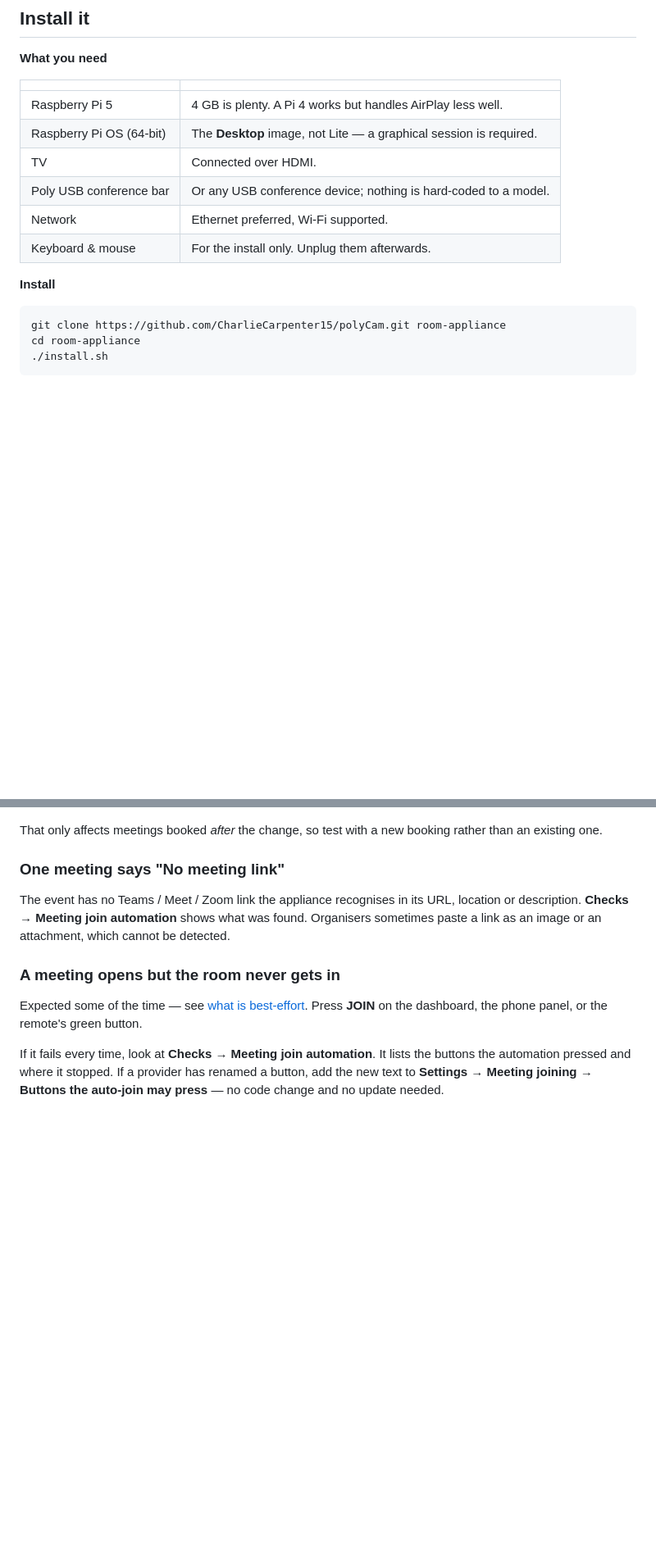
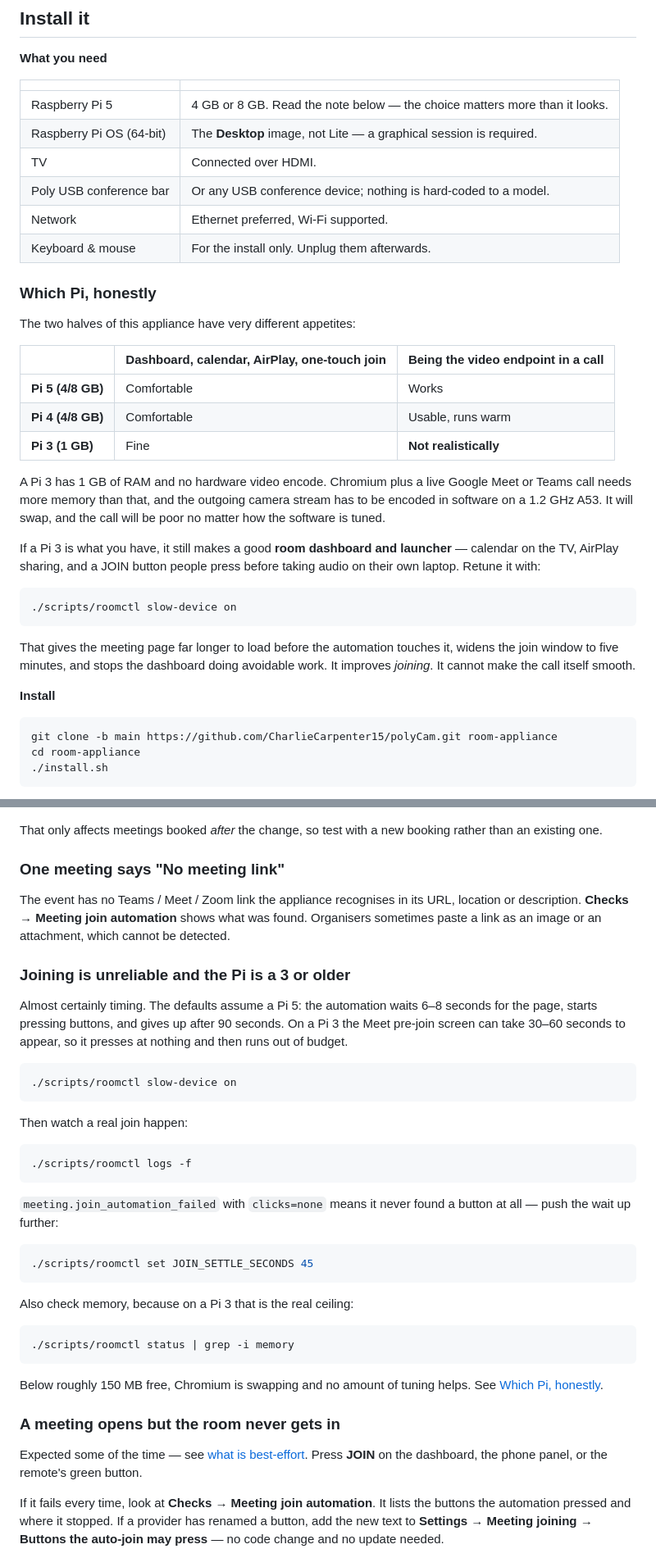
Before and after one commit to CharlieCarpenter15/polyCam, a Markdown page: README.md, 2 parts joined by grey strips. Shown at 82% size. Drawn GitHub-style; blank space fills up the shorter version.

Commit message:
Document the Pi 3 reality; fix the README's clone command
The README told people to run `git clone` without `-b main`. Since main is not
GitHub's default branch for this repository, that hands them the feature
branch instead. Same content today, but it is wrong and would drift.

Added an honest hardware section. The appliance has two halves with very
different appetites: the dashboard, calendar and AirPlay receiver are
comfortable on a Pi 3, while being the video endpoint in a browser-based call
is not realistic on 1 GB of RAM with software-only video encode. Tuning
timings helps a slow Pi *join*; it cannot make the call smooth, and saying
otherwise would waste someone's afternoon.

Troubleshooting now covers the specific failure that hardware produces —
join automation pressing at a page that has not drawn yet — with the log line
to look for and the memory figure that means stop tuning.

Co-Authored-By: Claude Opus 5 <noreply@anthropic.com>
Claude-Session: https://claude.ai/code/session_01HhCT1SuiYchyzJtdYBordQ

````diff
--- a/README.md
+++ b/README.md
@@ -63,17 +63,44 @@ network. No keyboard, no YAML, no SSH.
 
 | | |
 | --- | --- |
-| Raspberry Pi 5 | 4 GB is plenty. A Pi 4 works but handles AirPlay less well. |
+| Raspberry Pi 5 | 4 GB or 8 GB. Read the note below — the choice matters more than it looks. |
 | Raspberry Pi OS (64-bit) | The **Desktop** image, not Lite — a graphical session is required. |
 | TV | Connected over HDMI. |
 | Poly USB conference bar | Or any USB conference device; nothing is hard-coded to a model. |
 | Network | Ethernet preferred, Wi-Fi supported. |
 | Keyboard & mouse | For the install only. Unplug them afterwards. |
 
+### Which Pi, honestly
+
+The two halves of this appliance have very different appetites:
+
+| | Dashboard, calendar, AirPlay, one-touch join | Being the video endpoint in a call |
+| --- | --- | --- |
+| **Pi 5 (4/8 GB)** | Comfortable | Works |
+| **Pi 4 (4/8 GB)** | Comfortable | Usable, runs warm |
+| **Pi 3 (1 GB)** | Fine | **Not realistically** |
+
+A Pi 3 has 1 GB of RAM and no hardware video encode. Chromium plus a live
+Google Meet or Teams call needs more memory than that, and the outgoing camera
+stream has to be encoded in software on a 1.2 GHz A53. It will swap, and the
+call will be poor no matter how the software is tuned.
+
+If a Pi 3 is what you have, it still makes a good **room dashboard and
+launcher** — calendar on the TV, AirPlay sharing, and a JOIN button people
+press before taking audio on their own laptop. Retune it with:
+
+```bash
+./scripts/roomctl slow-device on
+```
+
+That gives the meeting page far longer to load before the automation touches
+it, widens the join window to five minutes, and stops the dashboard doing
+avoidable work. It improves *joining*. It cannot make the call itself smooth.
+
 **Install**
 
 ```bash
-git clone https://github.com/CharlieCarpenter15/polyCam.git room-appliance
+git clone -b main https://github.com/CharlieCarpenter15/polyCam.git room-appliance
 cd room-appliance
 ./install.sh
 ```
@@ -570,6 +597,39 @@ location or description. **Checks → Meeting join automation** shows what was
 found. Organisers sometimes paste a link as an image or an attachment, which
 cannot be detected.
 
+### Joining is unreliable and the Pi is a 3 or older
+
+Almost certainly timing. The defaults assume a Pi 5: the automation waits 6–8
+seconds for the page, starts pressing buttons, and gives up after 90 seconds.
+On a Pi 3 the Meet pre-join screen can take 30–60 seconds to appear, so it
+presses at nothing and then runs out of budget.
+
+```bash
+./scripts/roomctl slow-device on
+```
+
+Then watch a real join happen:
+
+```bash
+./scripts/roomctl logs -f
+```
+
+`meeting.join_automation_failed` with `clicks=none` means it never found a
+button at all — push the wait up further:
+
+```bash
+./scripts/roomctl set JOIN_SETTLE_SECONDS 45
+```
+
+Also check memory, because on a Pi 3 that is the real ceiling:
+
+```bash
+./scripts/roomctl status | grep -i memory
+```
+
+Below roughly 150 MB free, Chromium is swapping and no amount of tuning helps.
+See [Which Pi, honestly](#which-pi-honestly).
+
 ### A meeting opens but the room never gets in
 
 Expected some of the time — see
````
Also changed, not shown: other parts of README.md (+1 -0 lines).
